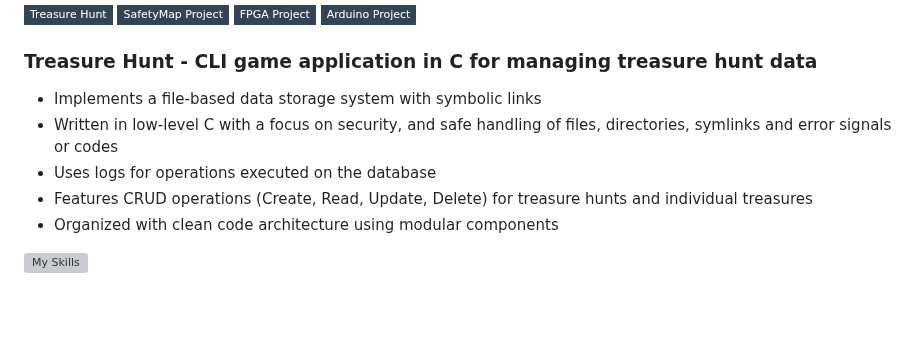
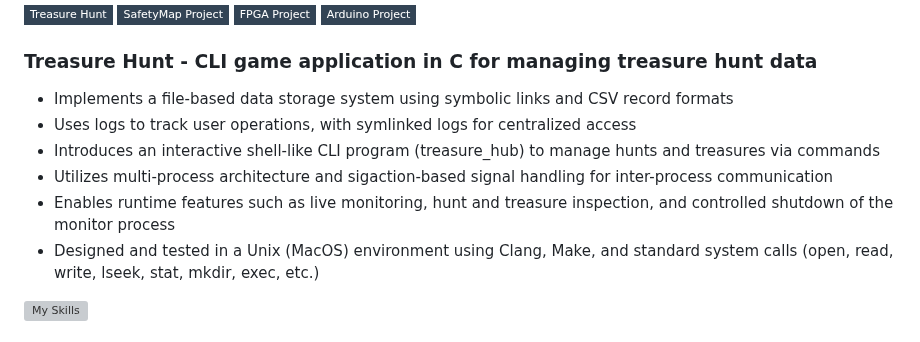
Before and after one commit to paulhondola/paulhondola, a Markdown page: README.md, the part around the change. Drawn GitHub-style; badges without logos; blank space fills up the shorter version; grey boxes are pictures that could not be loaded.

```diff
--- a/README.md
+++ b/README.md
@@ -54,11 +54,14 @@ Participated in RoNaQCI  (Romanian National Quantum Communication Infrastructure
 [![Arduino Project](https://img.shields.io/badge/Arduino_Project-345?style=flat-square&logo=Github&logoColor=white)](https://github.com/orgs/DEM-Arduino-Project/repositories)
 
 ### Treasure Hunt - CLI game application in C for managing treasure hunt data
-  - Implements a file-based data storage system with symbolic links
-  - Written in low-level C with a focus on security, and safe handling of files, directories, symlinks and error signals or codes
-  - Uses logs for operations executed on the database
-  - Features CRUD operations (Create, Read, Update, Delete) for treasure hunts and individual treasures
-  - Organized with clean code architecture using modular components
+  - Implements a file-based data storage system using symbolic links and CSV record formats
+  - Uses logs to track user operations, with symlinked logs for centralized access
+  - Introduces an interactive shell-like CLI program (treasure_hub) to manage hunts and treasures via commands
+  - Utilizes multi-process architecture and sigaction-based signal handling for inter-process communication
+  - Enables runtime features such as live monitoring, hunt and treasure inspection, and controlled shutdown of the
+monitor process
+  - Designed and tested in a Unix (MacOS) environment using Clang, Make, and standard system calls (open, read,
+write, lseek, stat, mkdir, exec, etc.)
 
 [![My Skills](https://skillicons.dev/icons?i=linux,c,cmake&perline=7)](https://skillicons.dev)
 
```
